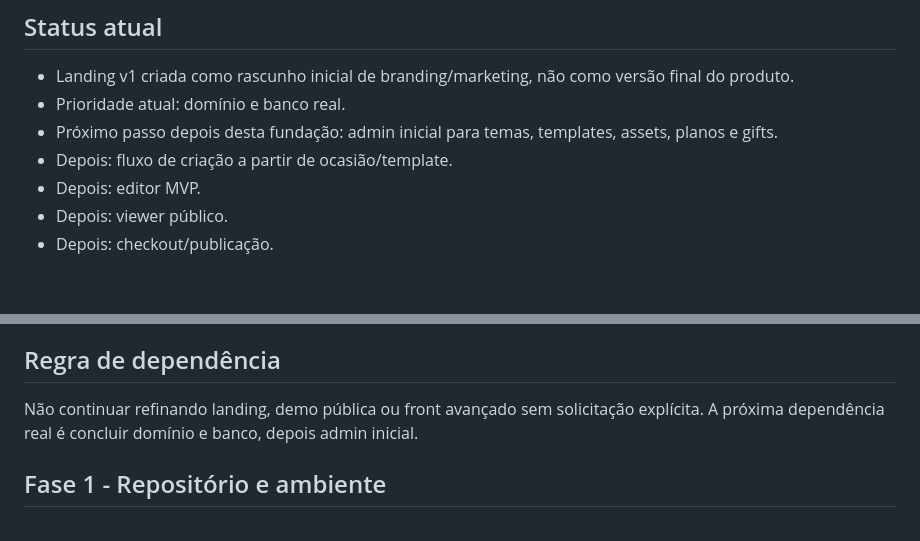
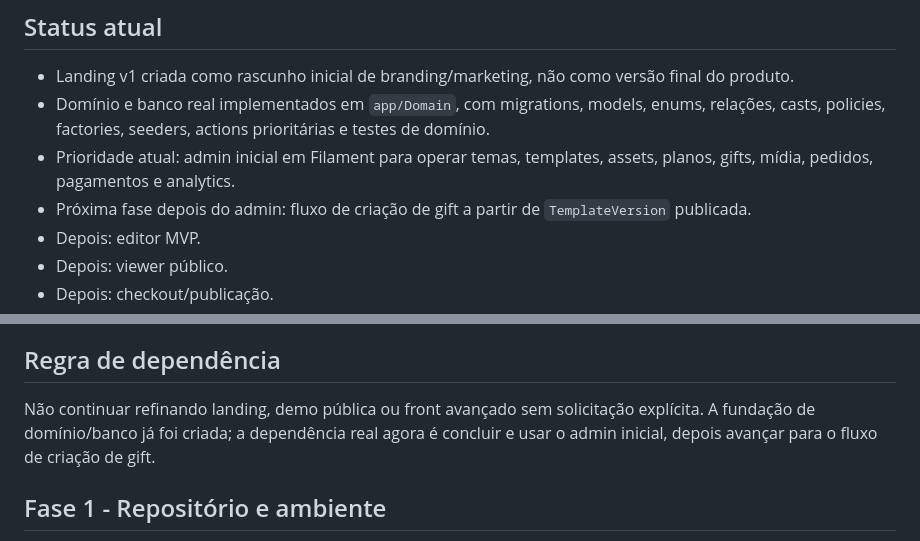
Before and after one commit to Mumurilo375/scrapbook, a Markdown page: roadmap.md, 2 parts joined by grey strips. Rendered like a GitHub page; blank space fills up the shorter version.

```diff
--- a/roadmap.md
+++ b/roadmap.md
@@ -5,9 +5,9 @@
 ## Status atual
 
 - Landing v1 criada como rascunho inicial de branding/marketing, não como versão final do produto.
-- Prioridade atual: domínio e banco real.
-- Próximo passo depois desta fundação: admin inicial para temas, templates, assets, planos e gifts.
-- Depois: fluxo de criação a partir de ocasião/template.
+- Domínio e banco real implementados em `app/Domain`, com migrations, models, enums, relações, casts, policies, factories, seeders, actions prioritárias e testes de domínio.
+- Prioridade atual: admin inicial em Filament para operar temas, templates, assets, planos, gifts, mídia, pedidos, pagamentos e analytics.
+- Próxima fase depois do admin: fluxo de criação de gift a partir de `TemplateVersion` publicada.
 - Depois: editor MVP.
 - Depois: viewer público.
 - Depois: checkout/publicação.
@@ -77,7 +77,7 @@ A landing v1 cumpriu o papel de explorar direção visual. A prioridade saiu de
 
 ## Regra de dependência
 
-Não continuar refinando landing, demo pública ou front avançado sem solicitação explícita. A próxima dependência real é concluir domínio e banco, depois admin inicial.
+Não continuar refinando landing, demo pública ou front avançado sem solicitação explícita. A fundação de domínio/banco já foi criada; a dependência real agora é concluir e usar o admin inicial, depois avançar para o fluxo de criação de gift.
 
 ## Fase 1 - Repositório e ambiente
 
```
Also changed, not shown: arquitetura.md (+43 -0 lines), contexto-ia.md (+15 -19 lines).
